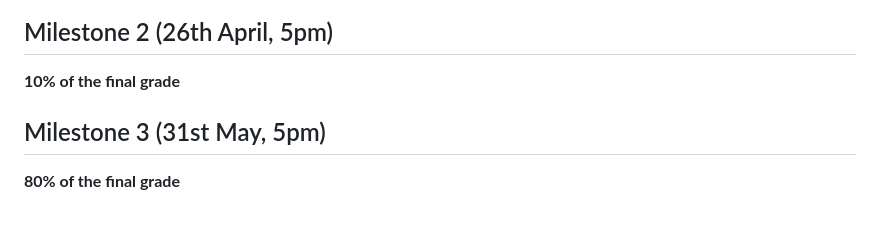
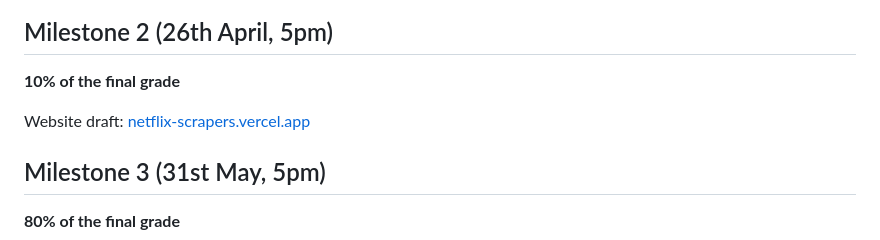
Before and after one commit to com-480-data-visualization/netflix-scrapers, a Markdown page: README.md, the part around the change. GitHub-like rendering; blank space fills up the shorter version.

Commit message:
Update README.md
add website link

```diff
--- a/README.md
+++ b/README.md
@@ -88,6 +88,8 @@ As far as we know, we are the only group that uses this dataset. We do recognize
 
 **10% of the final grade**
 
+Website draft: [netflix-scrapers.vercel.app](https://netflix-scrapers.vercel.app)
+
 
 ## Milestone 3 (31st May, 5pm)
 
```
